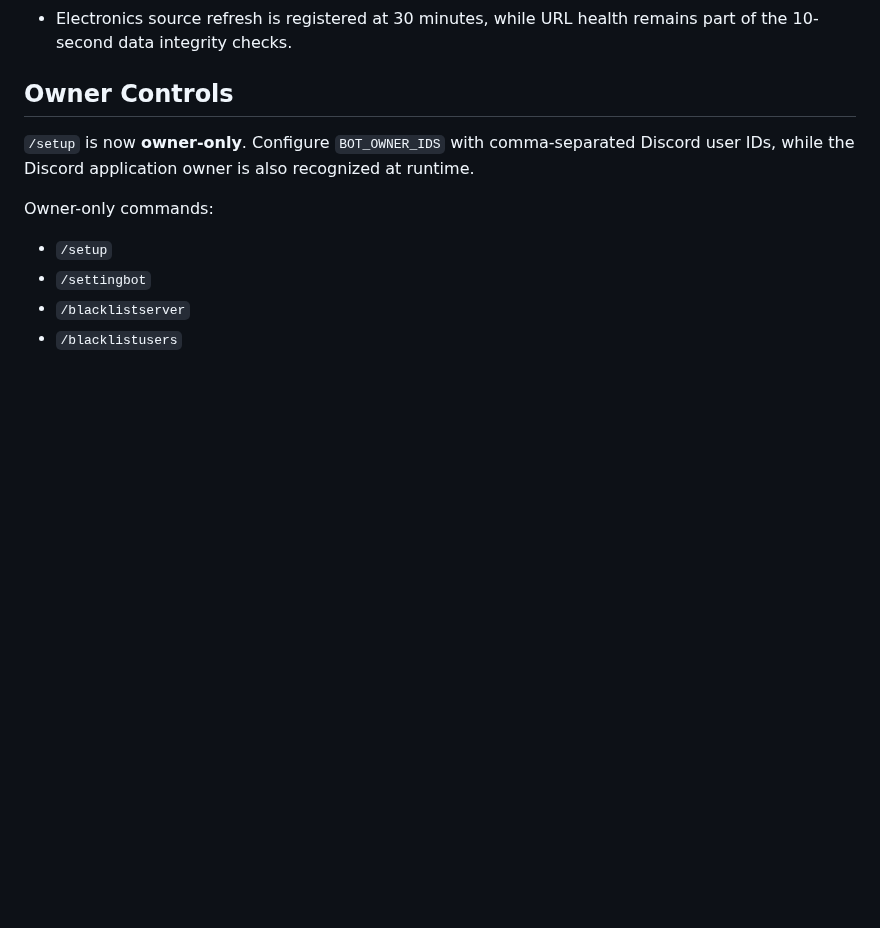
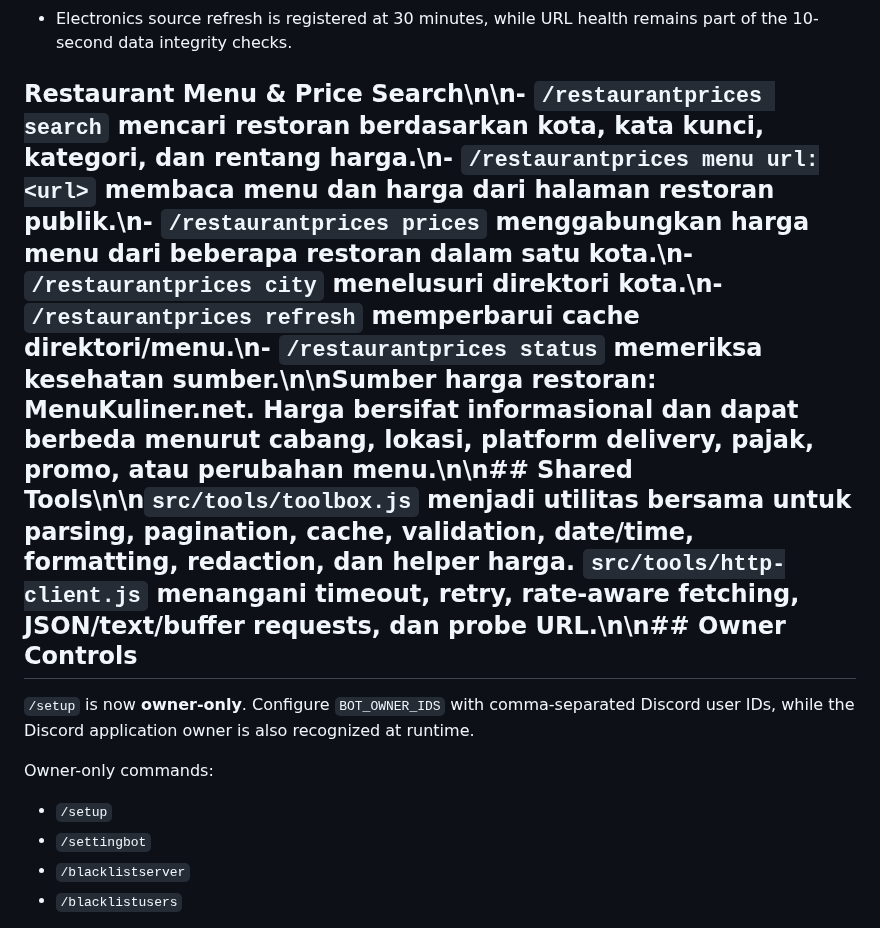
Before and after one commit to nararyajayautamagroub/nararya-bot-discord, a Markdown page: README.md, the part around one of its changes. Drawn GitHub-style; blank space fills up the shorter version.

Commit message:
docs: document restaurant prices and shared tools

```diff
--- a/README.md
+++ b/README.md
@@ -188,7 +188,7 @@ Pengiriman dicatat pada `guild_config.welcome_sent_at`, sehingga pesan onboardin
 - Electronics source refresh is registered at 30 minutes, while URL health remains part of the 10-second data integrity checks.
 
 
-## Owner Controls
+## Restaurant Menu & Price Search\n\n- `/restaurantprices search` mencari restoran berdasarkan kota, kata kunci, kategori, dan rentang harga.\n- `/restaurantprices menu url:<url>` membaca menu dan harga dari halaman restoran publik.\n- `/restaurantprices prices` menggabungkan harga menu dari beberapa restoran dalam satu kota.\n- `/restaurantprices city` menelusuri direktori kota.\n- `/restaurantprices refresh` memperbarui cache direktori/menu.\n- `/restaurantprices status` memeriksa kesehatan sumber.\n\nSumber harga restoran: MenuKuliner.net. Harga bersifat informasional dan dapat berbeda menurut cabang, lokasi, platform delivery, pajak, promo, atau perubahan menu.\n\n## Shared Tools\n\n`src/tools/toolbox.js` menjadi utilitas bersama untuk parsing, pagination, cache, validation, date/time, formatting, redaction, dan helper harga. `src/tools/http-client.js` menangani timeout, retry, rate-aware fetching, JSON/text/buffer requests, dan probe URL.\n\n## Owner Controls
 
 `/setup` is now **owner-only**. Configure `BOT_OWNER_IDS` with comma-separated Discord user IDs, while the Discord application owner is also recognized at runtime.
 
```
Also changed, not shown: other parts of README.md (+1 -1 lines).
